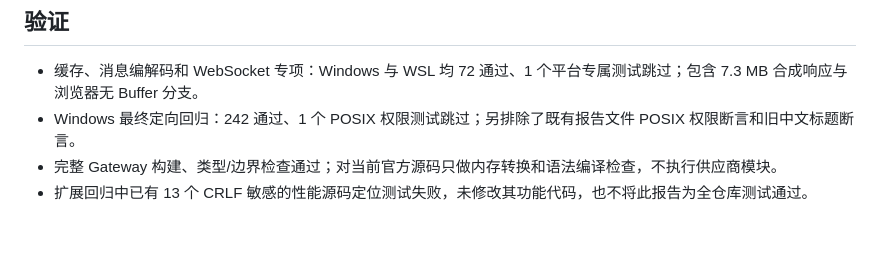
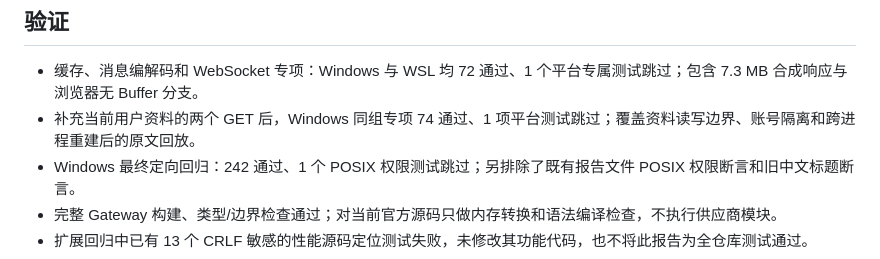
Before and after one commit to Wolf-L/OpenCodex, a Markdown page: docs/OFFICIAL_STARTUP_CACHE.zh-CN.md, the part around the change. Drawn GitHub-style; blank space fills up the shorter version.

Commit message:
doc: record successful offline startup and profile replay

```diff
--- a/docs/OFFICIAL_STARTUP_CACHE.zh-CN.md
+++ b/docs/OFFICIAL_STARTUP_CACHE.zh-CN.md
@@ -54,6 +54,7 @@
 ## 验证
 
 - 缓存、消息编解码和 WebSocket 专项：Windows 与 WSL 均 72 通过、1 个平台专属测试跳过；包含 7.3 MB 合成响应与浏览器无 Buffer 分支。
+- 补充当前用户资料的两个 GET 后，Windows 同组专项 74 通过、1 项平台测试跳过；覆盖资料读写边界、账号隔离和跨进程重建后的原文回放。
 - Windows 最终定向回归：242 通过、1 个 POSIX 权限测试跳过；另排除了既有报告文件 POSIX 权限断言和旧中文标题断言。
 - 完整 Gateway 构建、类型/边界检查通过；对当前官方源码只做内存转换和语法编译检查，不执行供应商模块。
 - 扩展回归中已有 13 个 CRLF 敏感的性能源码定位测试失败，未修改其功能代码，也不将此报告为全仓库测试通过。
```
